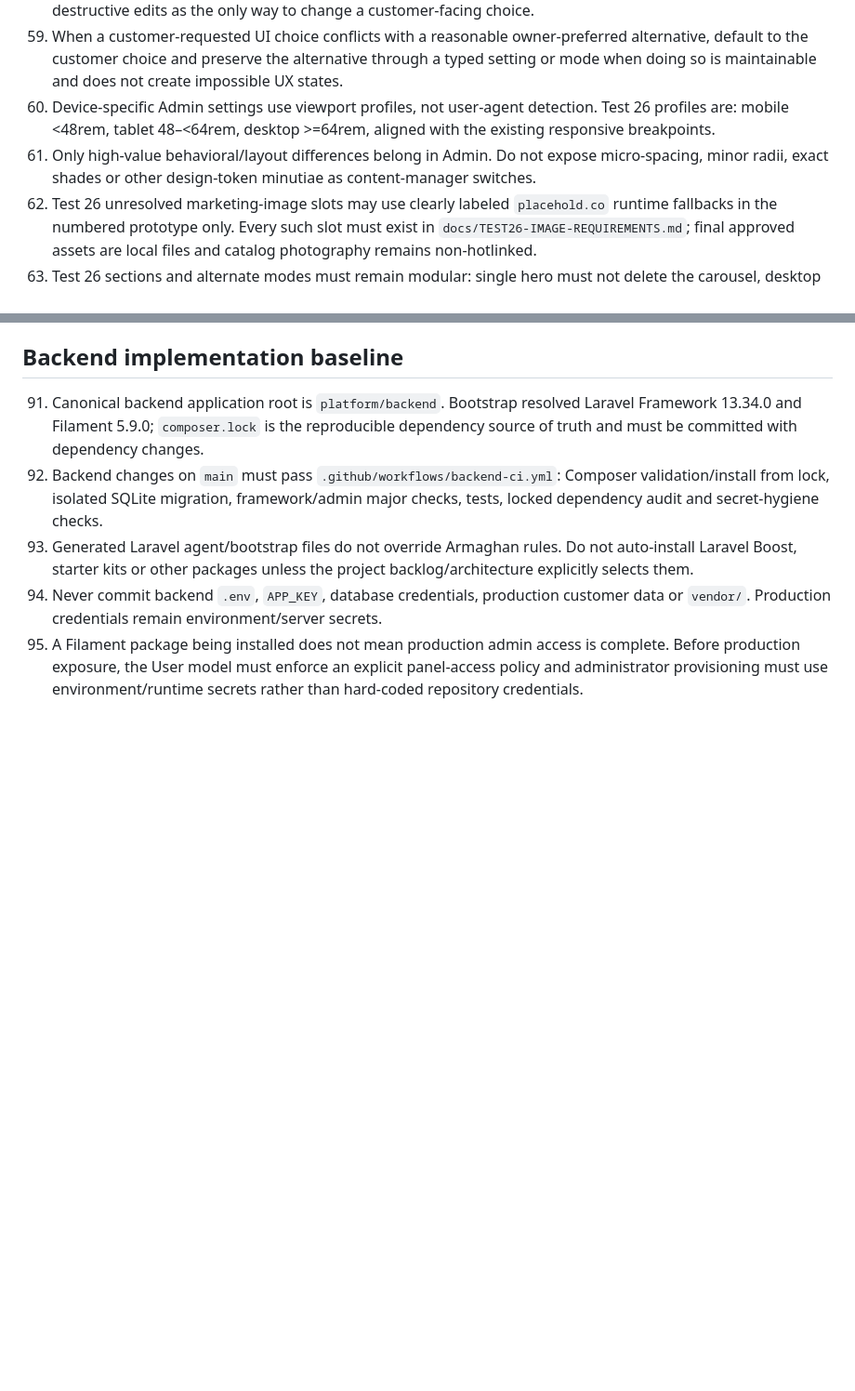
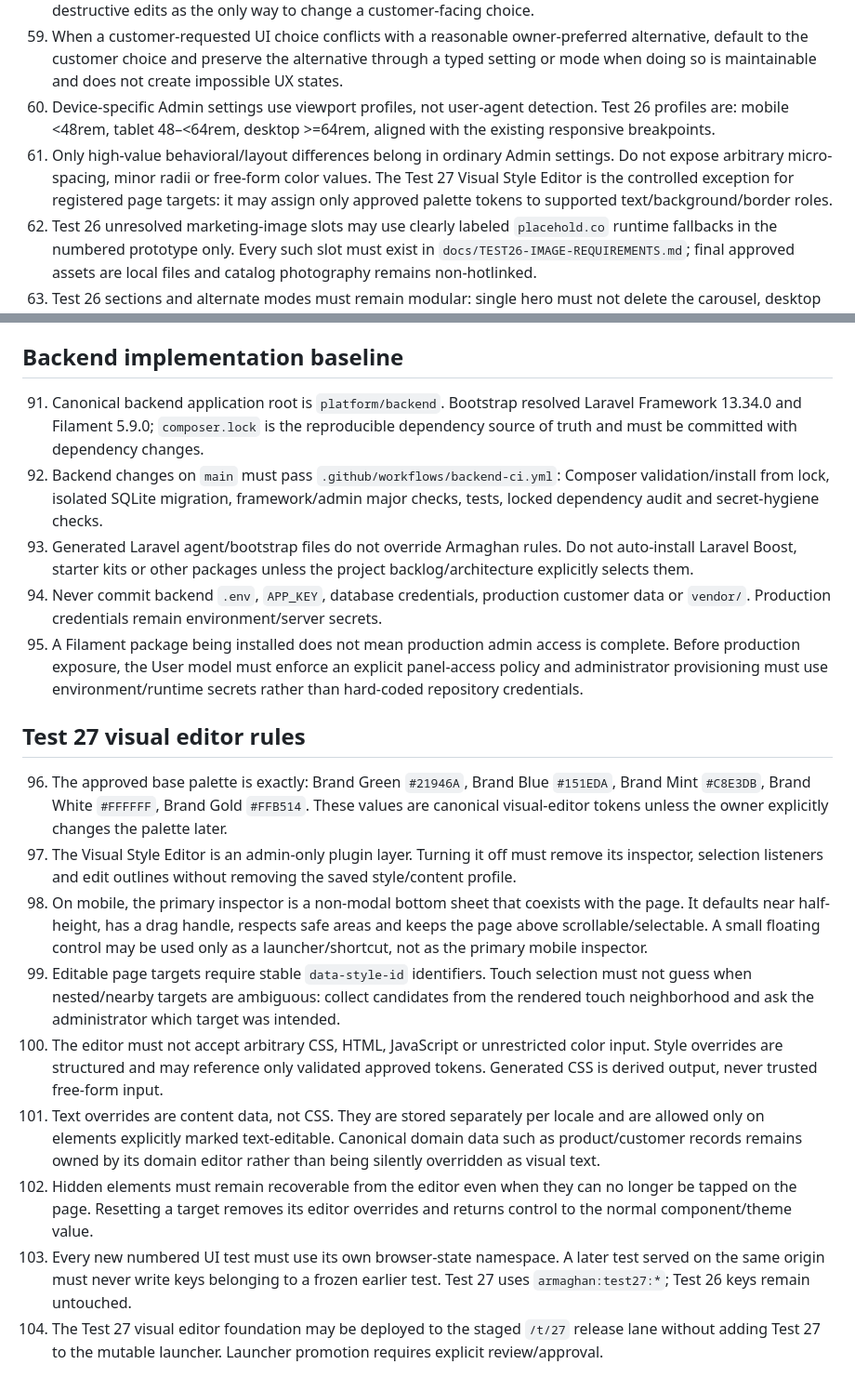
Before and after one commit to motealle/armaghan, a Markdown page: docs/PROJECT-RULES.md, 2 parts joined by grey strips. Shown at 93% size. Rendered like a GitHub page; blank space fills up the shorter version.

Commit message:
docs: codify Test 27 visual editor rules

```diff
--- a/docs/PROJECT-RULES.md
+++ b/docs/PROJECT-RULES.md
@@ -76,7 +76,7 @@
 58. Every new numbered test starts from a rollback checkpoint at the last delivered source commit. Never rely on destructive edits as the only way to change a customer-facing choice.
 59. When a customer-requested UI choice conflicts with a reasonable owner-preferred alternative, default to the customer choice and preserve the alternative through a typed setting or mode when doing so is maintainable and does not create impossible UX states.
 60. Device-specific Admin settings use viewport profiles, not user-agent detection. Test 26 profiles are: mobile <48rem, tablet 48–<64rem, desktop >=64rem, aligned with the existing responsive breakpoints.
-61. Only high-value behavioral/layout differences belong in Admin. Do not expose micro-spacing, minor radii, exact shades or other design-token minutiae as content-manager switches.
+61. Only high-value behavioral/layout differences belong in ordinary Admin settings. Do not expose arbitrary micro-spacing, minor radii or free-form color values. The Test 27 Visual Style Editor is the controlled exception for registered page targets: it may assign only approved palette tokens to supported text/background/border roles.
 62. Test 26 unresolved marketing-image slots may use clearly labeled `placehold.co` runtime fallbacks in the numbered prototype only. Every such slot must exist in `docs/TEST26-IMAGE-REQUIREMENTS.md`; final approved assets are local files and catalog photography remains non-hotlinked.
 63. Test 26 sections and alternate modes must remain modular: single hero must not delete the carousel, desktop expanded navigation must not delete the accessible mobile drawer, hidden Home product grid must remain recoverable, and category numbers should be hidden by policy rather than removed from domain data.
 
@@ -128,3 +128,14 @@
 93. Generated Laravel agent/bootstrap files do not override Armaghan rules. Do not auto-install Laravel Boost, starter kits or other packages unless the project backlog/architecture explicitly selects them.
 94. Never commit backend `.env`, `APP_KEY`, database credentials, production customer data or `vendor/`. Production credentials remain environment/server secrets.
 95. A Filament package being installed does not mean production admin access is complete. Before production exposure, the User model must enforce an explicit panel-access policy and administrator provisioning must use environment/runtime secrets rather than hard-coded repository credentials.
+
+## Test 27 visual editor rules
+96. The approved base palette is exactly: Brand Green `#21946A`, Brand Blue `#151EDA`, Brand Mint `#C8E3DB`, Brand White `#FFFFFF`, Brand Gold `#FFB514`. These values are canonical visual-editor tokens unless the owner explicitly changes the palette later.
+97. The Visual Style Editor is an admin-only plugin layer. Turning it off must remove its inspector, selection listeners and edit outlines without removing the saved style/content profile.
+98. On mobile, the primary inspector is a non-modal bottom sheet that coexists with the page. It defaults near half-height, has a drag handle, respects safe areas and keeps the page above scrollable/selectable. A small floating control may be used only as a launcher/shortcut, not as the primary mobile inspector.
+99. Editable page targets require stable `data-style-id` identifiers. Touch selection must not guess when nested/nearby targets are ambiguous: collect candidates from the rendered touch neighborhood and ask the administrator which target was intended.
+100. The editor must not accept arbitrary CSS, HTML, JavaScript or unrestricted color input. Style overrides are structured and may reference only validated approved tokens. Generated CSS is derived output, never trusted free-form input.
+101. Text overrides are content data, not CSS. They are stored separately per locale and are allowed only on elements explicitly marked text-editable. Canonical domain data such as product/customer records remains owned by its domain editor rather than being silently overridden as visual text.
+102. Hidden elements must remain recoverable from the editor even when they can no longer be tapped on the page. Resetting a target removes its editor overrides and returns control to the normal component/theme value.
+103. Every new numbered UI test must use its own browser-state namespace. A later test served on the same origin must never write keys belonging to a frozen earlier test. Test 27 uses `armaghan:test27:*`; Test 26 keys remain untouched.
+104. The Test 27 visual editor foundation may be deployed to the staged `/t/27` release lane without adding Test 27 to the mutable launcher. Launcher promotion requires explicit review/approval.
```
